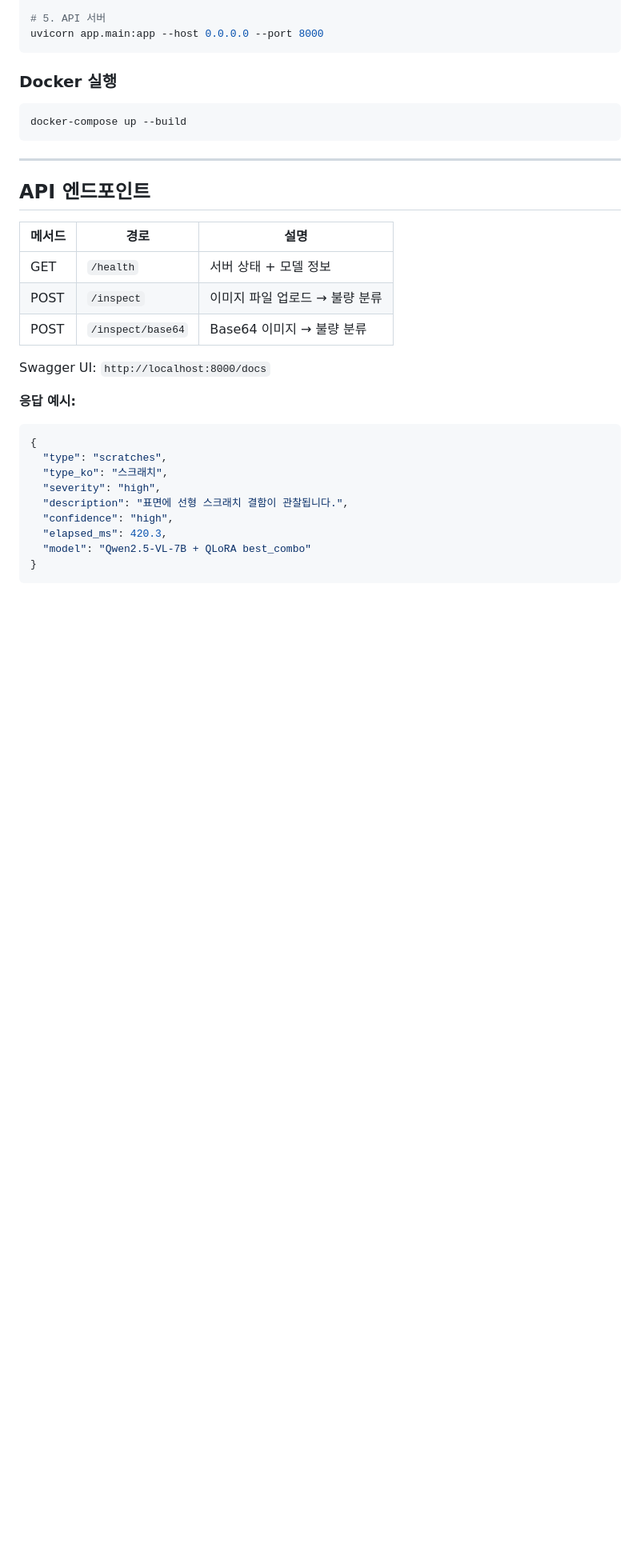
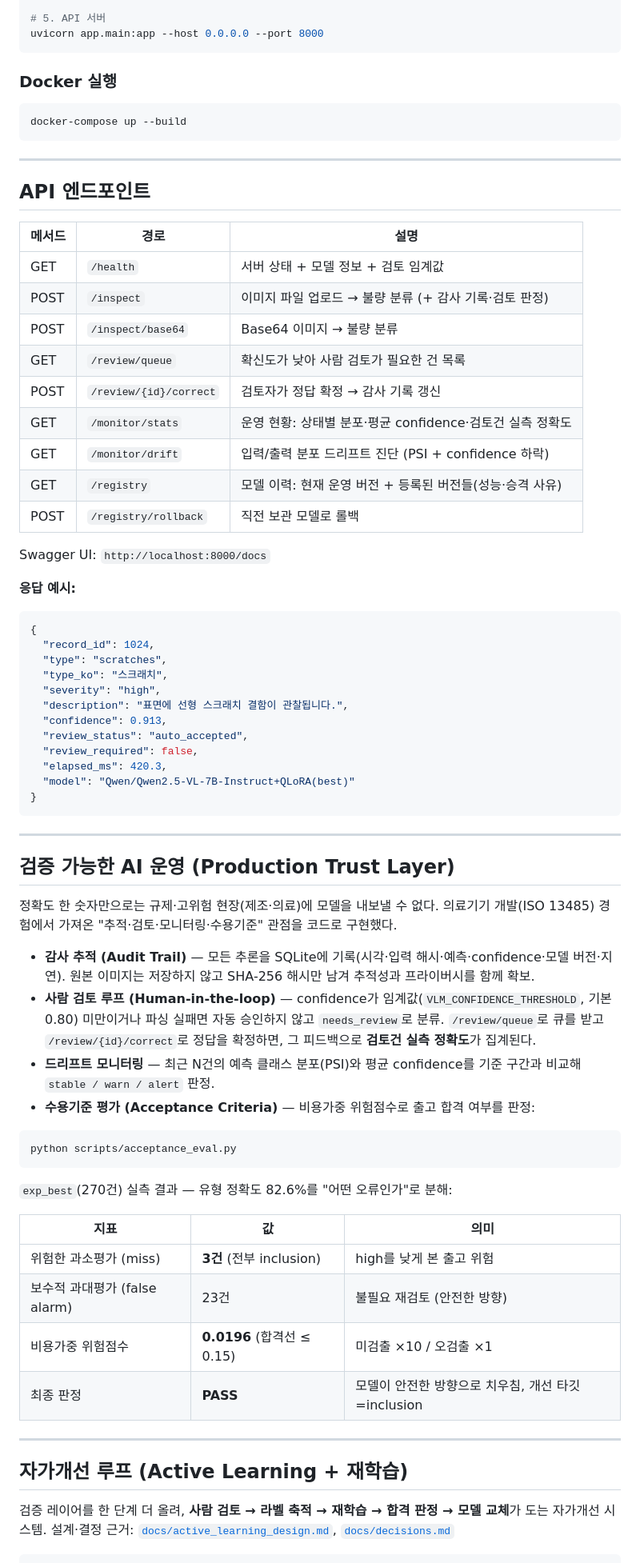
Before and after one commit to MJHolics/vlm-defect-inspector, a Markdown page: README.md, the part around one of its changes. Shown at 80% size. Drawn GitHub-style; blank space fills up the shorter version.

````diff
--- a/README.md
+++ b/README.md
@@ -173,21 +173,63 @@ docker-compose up --build
 
 | 메서드 | 경로 | 설명 |
 |--------|------|------|
-| GET | `/health` | 서버 상태 + 모델 정보 |
-| POST | `/inspect` | 이미지 파일 업로드 → 불량 분류 |
+| GET | `/health` | 서버 상태 + 모델 정보 + 검토 임계값 |
+| POST | `/inspect` | 이미지 파일 업로드 → 불량 분류 (+ 감사 기록·검토 판정) |
 | POST | `/inspect/base64` | Base64 이미지 → 불량 분류 |
+| GET | `/review/queue` | 확신도가 낮아 사람 검토가 필요한 건 목록 |
+| POST | `/review/{id}/correct` | 검토자가 정답 확정 → 감사 기록 갱신 |
+| GET | `/monitor/stats` | 운영 현황: 상태별 분포·평균 confidence·검토건 실측 정확도 |
+| GET | `/monitor/drift` | 입력/출력 분포 드리프트 진단 (PSI + confidence 하락) |
+| GET | `/registry` | 모델 이력: 현재 운영 버전 + 등록된 버전들(성능·승격 사유) |
+| POST | `/registry/rollback` | 직전 보관 모델로 롤백 |
 
 Swagger UI: `http://localhost:8000/docs`
 
 **응답 예시:**
 ```json
 {
+  "record_id": 1024,
   "type": "scratches",
   "type_ko": "스크래치",
   "severity": "high",
   "description": "표면에 선형 스크래치 결함이 관찰됩니다.",
-  "confidence": "high",
+  "confidence": 0.913,
+  "review_status": "auto_accepted",
+  "review_required": false,
   "elapsed_ms": 420.3,
-  "model": "Qwen2.5-VL-7B + QLoRA best_combo"
+  "model": "Qwen/Qwen2.5-VL-7B-Instruct+QLoRA(best)"
 }
 ```
+
+---
+
+## 검증 가능한 AI 운영 (Production Trust Layer)
+
+정확도 한 숫자만으로는 규제·고위험 현장(제조·의료)에 모델을 내보낼 수 없다.
+의료기기 개발(ISO 13485) 경험에서 가져온 "추적·검토·모니터링·수용기준" 관점을 코드로 구현했다.
+
+- **감사 추적 (Audit Trail)** — 모든 추론을 SQLite에 기록(시각·입력 해시·예측·confidence·모델 버전·지연). 원본 이미지는 저장하지 않고 SHA-256 해시만 남겨 추적성과 프라이버시를 함께 확보.
+- **사람 검토 루프 (Human-in-the-loop)** — confidence가 임계값(`VLM_CONFIDENCE_THRESHOLD`, 기본 0.80) 미만이거나 파싱 실패면 자동 승인하지 않고 `needs_review`로 분류. `/review/queue`로 큐를 받고 `/review/{id}/correct`로 정답을 확정하면, 그 피드백으로 **검토건 실측 정확도**가 집계된다.
+- **드리프트 모니터링** — 최근 N건의 예측 클래스 분포(PSI)와 평균 confidence를 기준 구간과 비교해 `stable / warn / alert` 판정.
+- **수용기준 평가 (Acceptance Criteria)** — 비용가중 위험점수로 출고 합격 여부를 판정:
+
+```bash
+python scripts/acceptance_eval.py
+```
+
+`exp_best`(270건) 실측 결과 — 유형 정확도 82.6%를 "어떤 오류인가"로 분해:
+
+| 지표 | 값 | 의미 |
+|------|----|----|
+| 위험한 과소평가 (miss) | **3건** (전부 inclusion) | high를 낮게 본 출고 위험 |
+| 보수적 과대평가 (false alarm) | 23건 | 불필요 재검토 (안전한 방향) |
+| 비용가중 위험점수 | **0.0196** (합격선 ≤ 0.15) | 미검출 ×10 / 오검출 ×1 |
+| 최종 판정 | **PASS** | 모델이 안전한 방향으로 치우침, 개선 타깃=inclusion |
+
+---
+
+## 자가개선 루프 (Active Learning + 재학습)
+
+검증 레이어를 한 단계 더 올려, **사람 검토 → 라벨 축적 → 재학습 → 합격 판정 → 모델 교체**가 도는 자가개선 시스템.
+설계·결정 근거: [`docs/active_learning_design.md`](docs/active_learning_design.md), [`docs/decisions.md`](docs/decisions.md)
+
````
Also changed, not shown: other parts of README.md (+13 -0 lines), docs/active_learning_design.md (added, +94 -0 lines), docs/decisions.md (added, +15 -0 lines).
